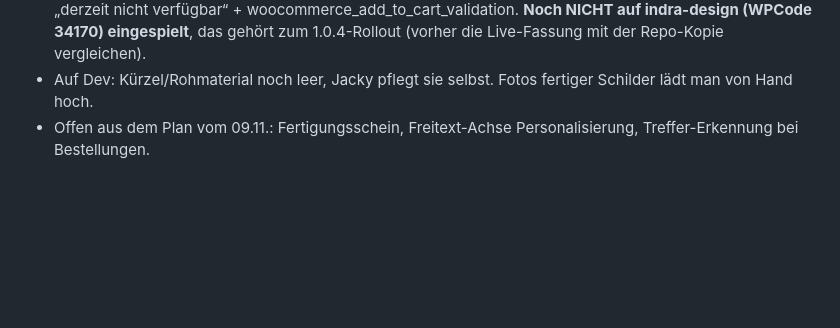
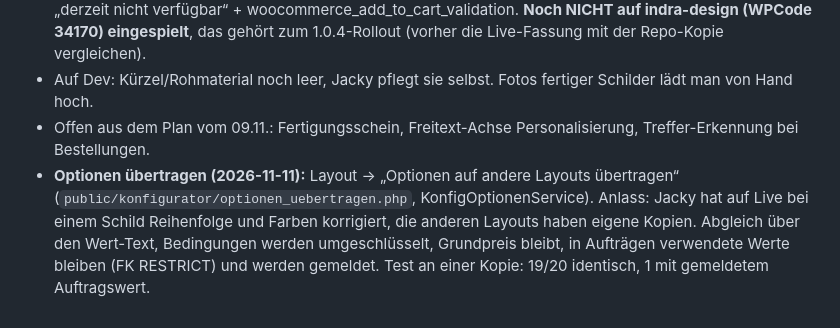
Before and after one commit to Kindra2804/mealana-erp, a Markdown page: .claude/memory/project_konfigurator_modul.md, the part around the change. Rendered like a GitHub page; blank space fills up the shorter version.

Commit message:
Memory: Optionen übertragen
Co-Authored-By: Claude Opus 5.5 <noreply@anthropic.com>

```diff
--- a/.claude/memory/project_konfigurator_modul.md
+++ b/.claude/memory/project_konfigurator_modul.md
@@ -193,3 +193,4 @@ Jackys Entscheidungen: Kürzel + Rohmaterial **zentral je Achse + Wert-Text** (T
 - Picker-Snippet (Repo-Kopie `shop/wp-snippets/konfigurator_options_picker.php`): option disabled + „derzeit nicht verfügbar“ + woocommerce_add_to_cart_validation. **Noch NICHT auf indra-design (WPCode 34170) eingespielt**, das gehört zum 1.0.4-Rollout (vorher die Live-Fassung mit der Repo-Kopie vergleichen).
 - Auf Dev: Kürzel/Rohmaterial noch leer, Jacky pflegt sie selbst. Fotos fertiger Schilder lädt man von Hand hoch.
 - Offen aus dem Plan vom 09.11.: Fertigungsschein, Freitext-Achse Personalisierung, Treffer-Erkennung bei Bestellungen.
+- **Optionen übertragen (2026-11-11):** Layout → „Optionen auf andere Layouts übertragen“ (`public/konfigurator/optionen_uebertragen.php`, KonfigOptionenService). Anlass: Jacky hat auf Live bei einem Schild Reihenfolge und Farben korrigiert, die anderen Layouts haben eigene Kopien. Abgleich über den Wert-Text, Bedingungen werden umgeschlüsselt, Grundpreis bleibt, in Aufträgen verwendete Werte bleiben (FK RESTRICT) und werden gemeldet. Test an einer Kopie: 19/20 identisch, 1 mit gemeldetem Auftragswert.
```
